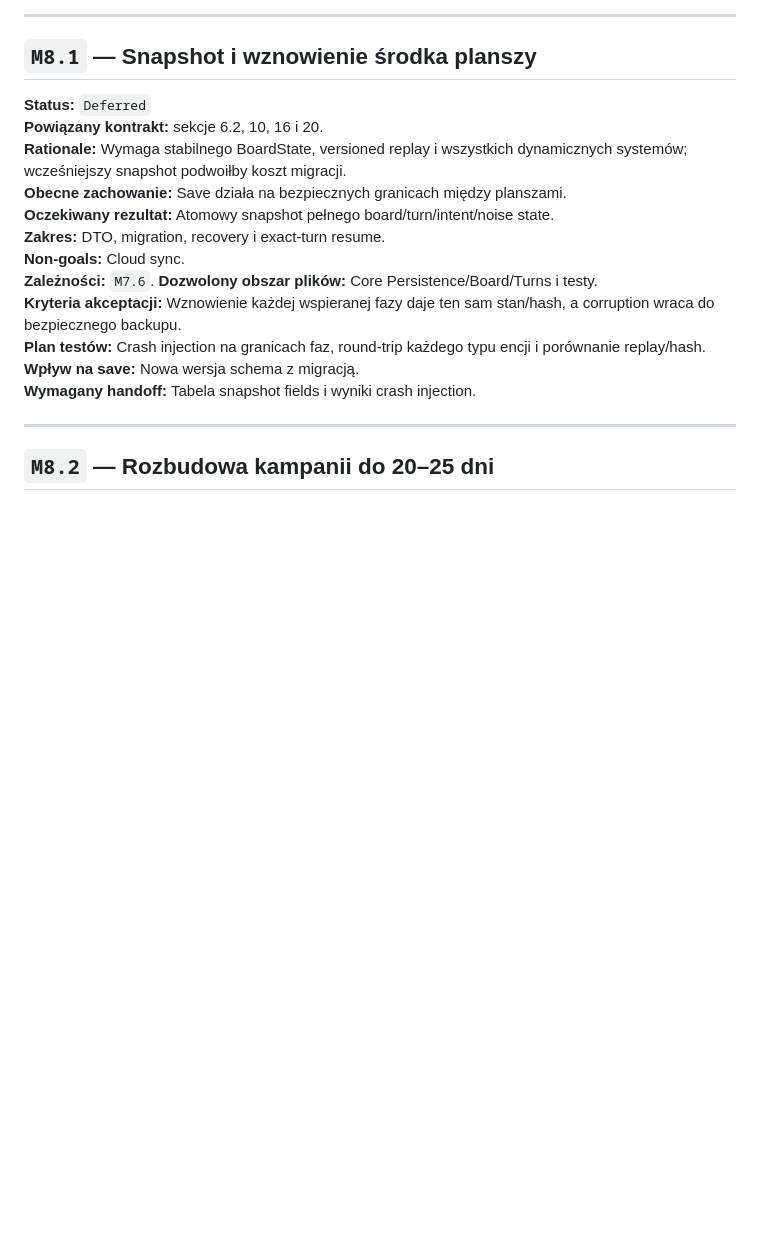
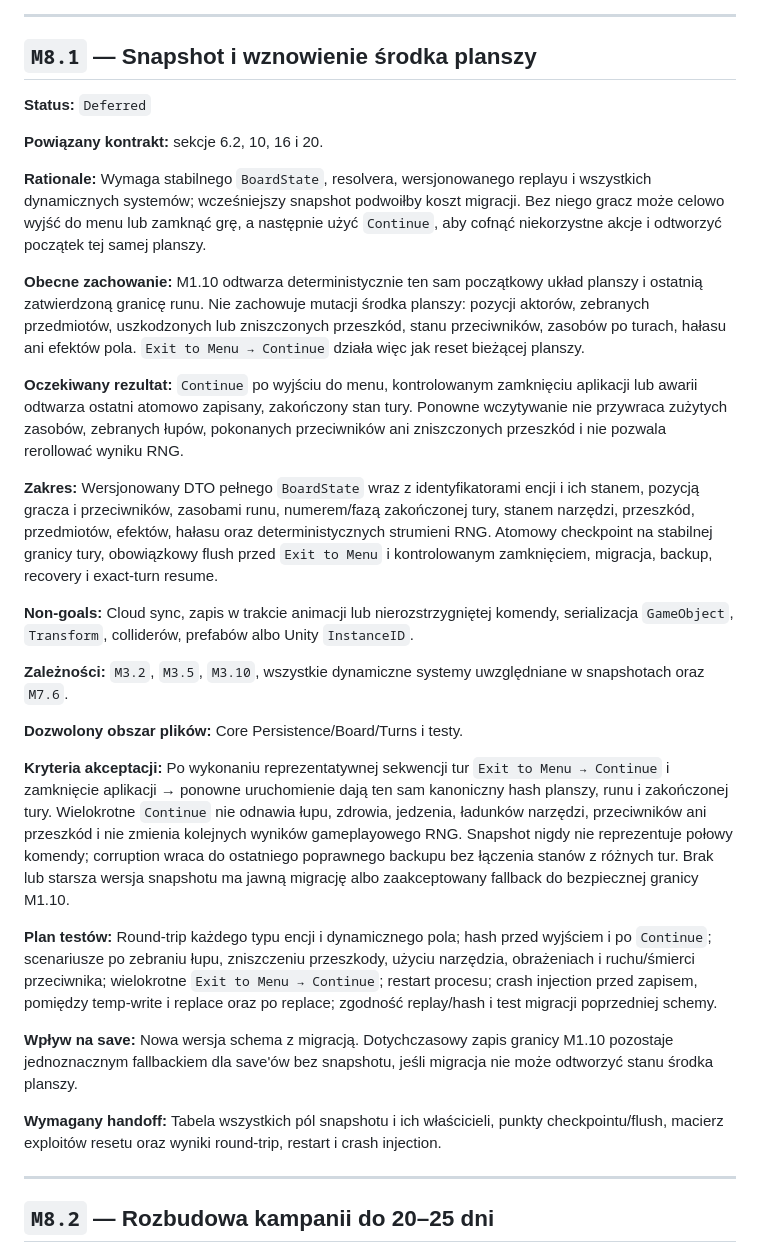
Before and after one commit to Furjoza/HallowBlaze, a Markdown page: HallowBlaze/Docs/TechnicalRoadmap.md, the part around the change. Drawn GitHub-style; blank space fills up the shorter version.

Commit message:
docs: define exact board resume scope

```diff
--- a/HallowBlaze/Docs/TechnicalRoadmap.md
+++ b/HallowBlaze/Docs/TechnicalRoadmap.md
@@ -2395,18 +2395,30 @@ Vertical slice jest ukończony dopiero po `Accept` `M7.6`. Samo zaimplementowani
 ## `M8.1` — Snapshot i wznowienie środka planszy
 
 **Status:** `Deferred`
+
 **Powiązany kontrakt:** sekcje 6.2, 10, 16 i 20.
-**Rationale:** Wymaga stabilnego BoardState, versioned replay i wszystkich dynamicznych systemów; wcześniejszy snapshot podwoiłby koszt migracji.
-**Obecne zachowanie:** Save działa na bezpiecznych granicach między planszami.
-**Oczekiwany rezultat:** Atomowy snapshot pełnego board/turn/intent/noise state.
-**Zakres:** DTO, migration, recovery i exact-turn resume.
-**Non-goals:** Cloud sync.
-**Zależności:** `M7.6`.
+
+**Rationale:** Wymaga stabilnego `BoardState`, resolvera, wersjonowanego replayu i wszystkich dynamicznych systemów; wcześniejszy snapshot podwoiłby koszt migracji. Bez niego gracz może celowo wyjść do menu lub zamknąć grę, a następnie użyć `Continue`, aby cofnąć niekorzystne akcje i odtworzyć początek tej samej planszy.
+
+**Obecne zachowanie:** M1.10 odtwarza deterministycznie ten sam początkowy układ planszy i ostatnią zatwierdzoną granicę runu. Nie zachowuje mutacji środka planszy: pozycji aktorów, zebranych przedmiotów, uszkodzonych lub zniszczonych przeszkód, stanu przeciwników, zasobów po turach, hałasu ani efektów pola. `Exit to Menu → Continue` działa więc jak reset bieżącej planszy.
+
+**Oczekiwany rezultat:** `Continue` po wyjściu do menu, kontrolowanym zamknięciu aplikacji lub awarii odtwarza ostatni atomowo zapisany, zakończony stan tury. Ponowne wczytywanie nie przywraca zużytych zasobów, zebranych łupów, pokonanych przeciwników ani zniszczonych przeszkód i nie pozwala rerollować wyniku RNG.
+
+**Zakres:** Wersjonowany DTO pełnego `BoardState` wraz z identyfikatorami encji i ich stanem, pozycją gracza i przeciwników, zasobami runu, numerem/fazą zakończonej tury, stanem narzędzi, przeszkód, przedmiotów, efektów, hałasu oraz deterministycznych strumieni RNG. Atomowy checkpoint na stabilnej granicy tury, obowiązkowy flush przed `Exit to Menu` i kontrolowanym zamknięciem, migracja, backup, recovery i exact-turn resume.
+
+**Non-goals:** Cloud sync, zapis w trakcie animacji lub nierozstrzygniętej komendy, serializacja `GameObject`, `Transform`, colliderów, prefabów albo Unity `InstanceID`.
+
+**Zależności:** `M3.2`, `M3.5`, `M3.10`, wszystkie dynamiczne systemy uwzględniane w snapshotach oraz `M7.6`.
+
 **Dozwolony obszar plików:** Core Persistence/Board/Turns i testy.
-**Kryteria akceptacji:** Wznowienie każdej wspieranej fazy daje ten sam stan/hash, a corruption wraca do bezpiecznego backupu.
-**Plan testów:** Crash injection na granicach faz, round-trip każdego typu encji i porównanie replay/hash.
-**Wpływ na save:** Nowa wersja schema z migracją.
-**Wymagany handoff:** Tabela snapshot fields i wyniki crash injection.
+
+**Kryteria akceptacji:** Po wykonaniu reprezentatywnej sekwencji tur `Exit to Menu → Continue` i zamknięcie aplikacji → ponowne uruchomienie dają ten sam kanoniczny hash planszy, runu i zakończonej tury. Wielokrotne `Continue` nie odnawia łupu, zdrowia, jedzenia, ładunków narzędzi, przeciwników ani przeszkód i nie zmienia kolejnych wyników gameplayowego RNG. Snapshot nigdy nie reprezentuje połowy komendy; corruption wraca do ostatniego poprawnego backupu bez łączenia stanów z różnych tur. Brak lub starsza wersja snapshotu ma jawną migrację albo zaakceptowany fallback do bezpiecznej granicy M1.10.
+
+**Plan testów:** Round-trip każdego typu encji i dynamicznego pola; hash przed wyjściem i po `Continue`; scenariusze po zebraniu łupu, zniszczeniu przeszkody, użyciu narzędzia, obrażeniach i ruchu/śmierci przeciwnika; wielokrotne `Exit to Menu → Continue`; restart procesu; crash injection przed zapisem, pomiędzy temp-write i replace oraz po replace; zgodność replay/hash i test migracji poprzedniej schemy.
+
+**Wpływ na save:** Nowa wersja schema z migracją. Dotychczasowy zapis granicy M1.10 pozostaje jednoznacznym fallbackiem dla save'ów bez snapshotu, jeśli migracja nie może odtworzyć stanu środka planszy.
+
+**Wymagany handoff:** Tabela wszystkich pól snapshotu i ich właścicieli, punkty checkpointu/flush, macierz exploitów resetu oraz wyniki round-trip, restart i crash injection.
 
 ---
 
```
